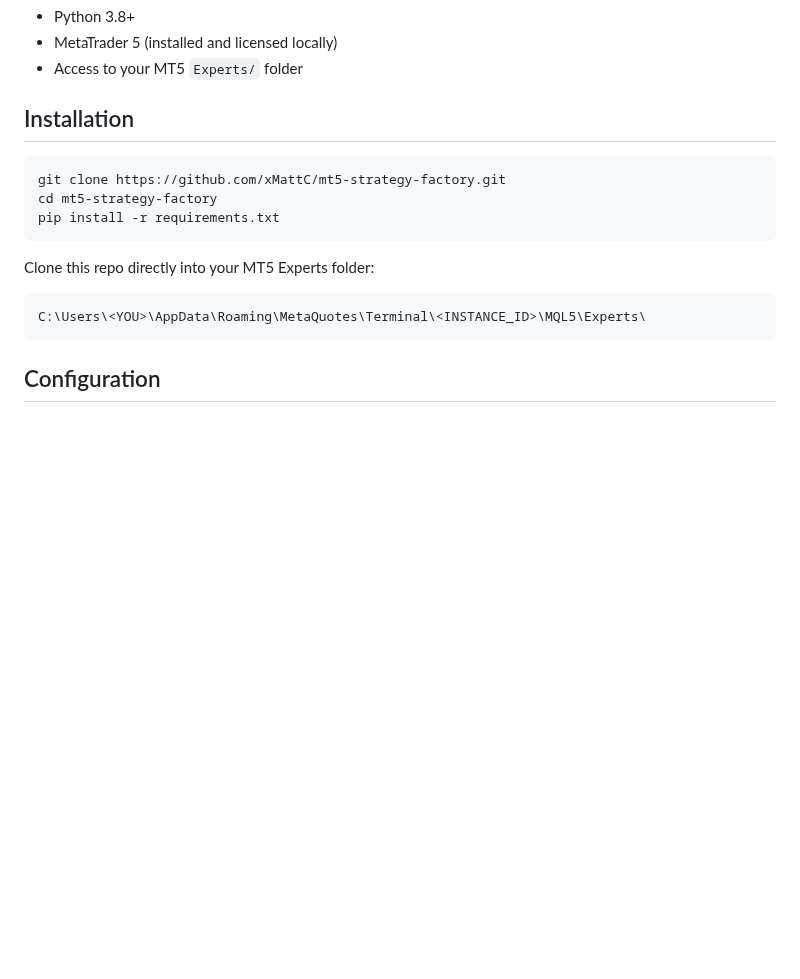
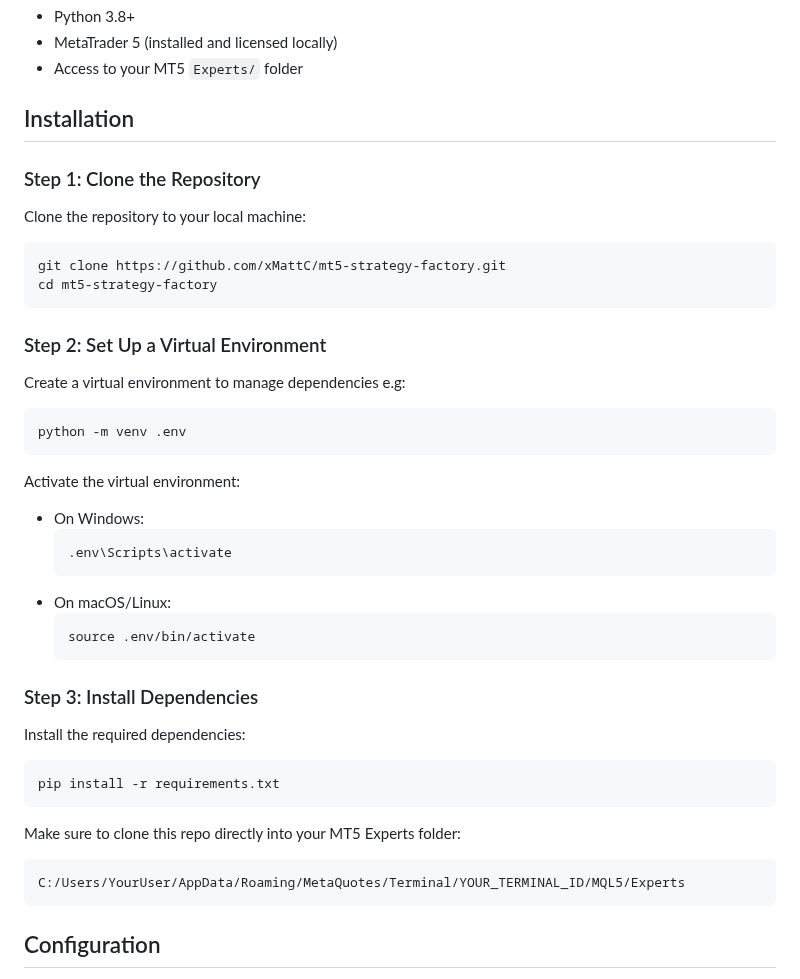
Before and after one commit to xMattC/mt5-strategy-factory, a Markdown page: README.md, the part around the change. GitHub-like rendering; blank space fills up the shorter version.

````diff
--- a/README.md
+++ b/README.md
@@ -43,16 +43,46 @@ re-tested out-of-sample (OOS) to evaluate generalisation.
 
 ## Installation
 
+### Step 1: Clone the Repository
+
+Clone the repository to your local machine:
+
 ```bash
 git clone https://github.com/xMattC/mt5-strategy-factory.git
 cd mt5-strategy-factory
+```
+
+### Step 2: Set Up a Virtual Environment
+
+Create a virtual environment to manage dependencies e.g:
+
+```bash
+python -m venv .env
+```
+
+Activate the virtual environment:
+
+- On Windows:
+  ```bash
+  .env\Scripts\activate
+  ```
+- On macOS/Linux:
+  ```bash
+  source .env/bin/activate
+  ```
+
+### Step 3: Install Dependencies
+
+Install the required dependencies:
+
+```bash
 pip install -r requirements.txt
 ```
 
-Clone this repo directly into your MT5 Experts folder:
+Make sure to clone this repo directly into your MT5 Experts folder:
 
 ```
-C:\Users\<YOU>\AppData\Roaming\MetaQuotes\Terminal\<INSTANCE_ID>\MQL5\Experts\
+C:/Users/YourUser/AppData/Roaming/MetaQuotes/Terminal/YOUR_TERMINAL_ID/MQL5/Experts
 ```
 
 ## Configuration
````
